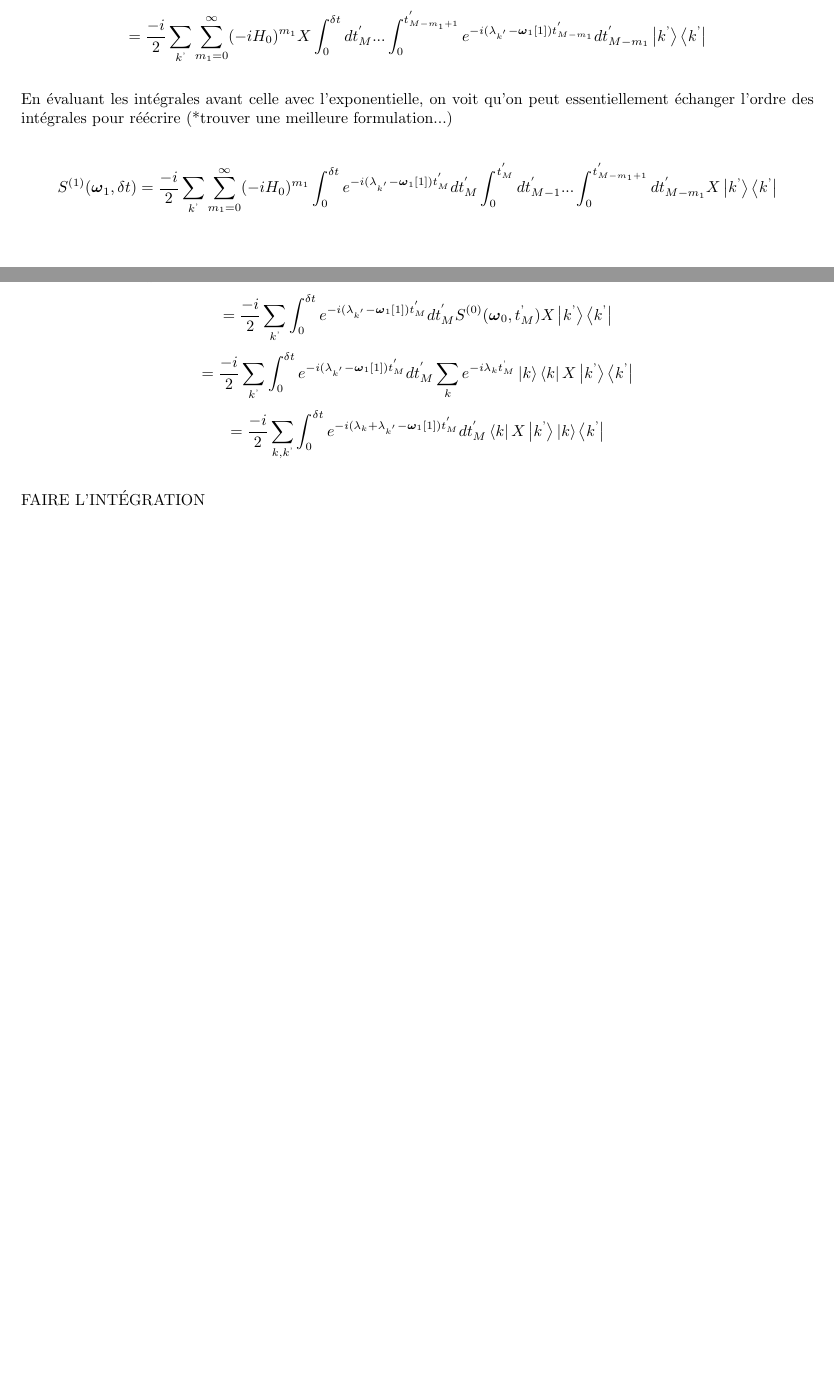
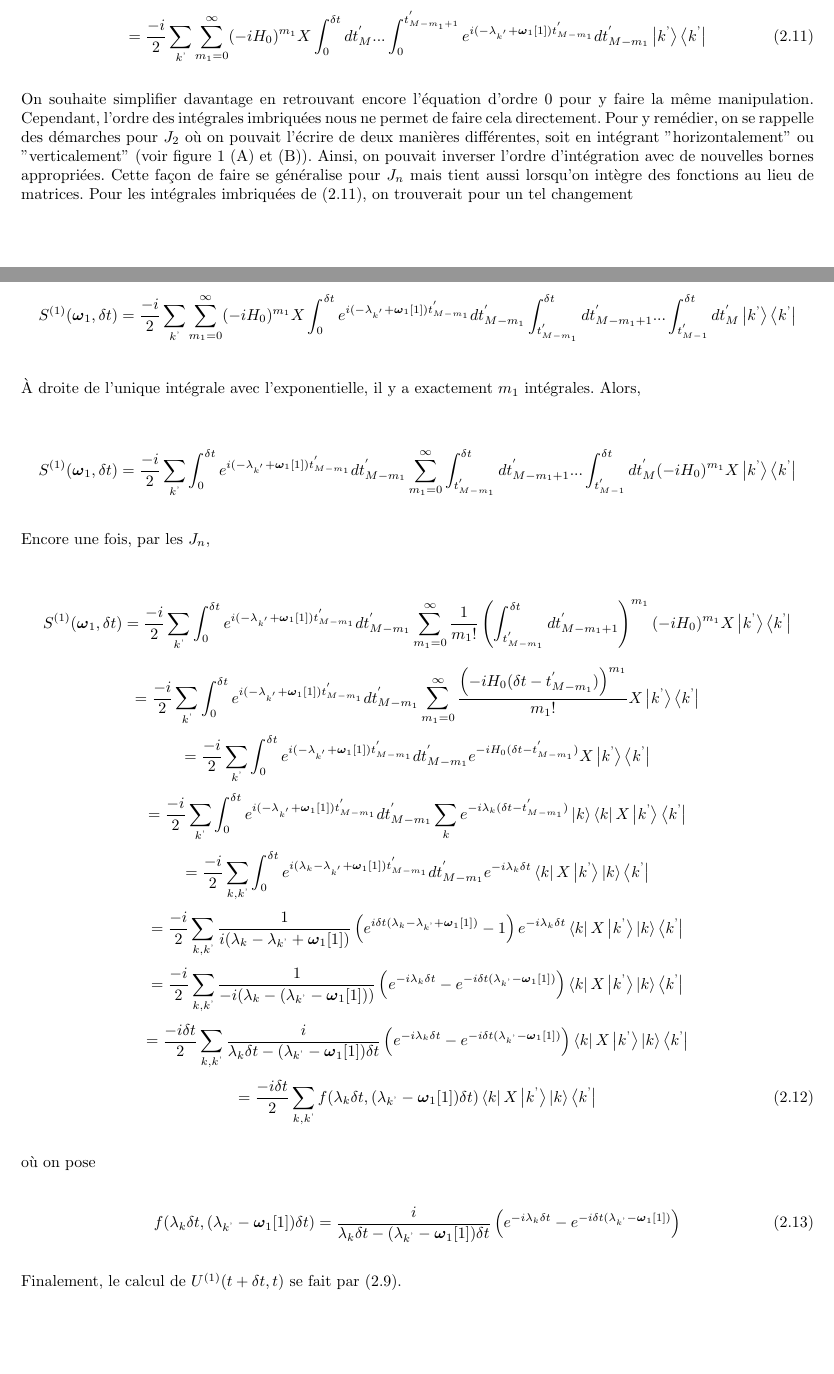
Before and after one commit to MathiB123/dysolve, a LaTeX document (latex_stuff/main.tex, which reads latex_stuff/chapitres/oscillations.tex): two parts of pages 13 and 14 of 15, joined at a grey line, cut so that both start at the same text. Compiled offline with pdfLaTeX.

Commit message:
Fin ordre 1

```diff
--- a/latex_stuff/chapitres/oscillations.tex
+++ b/latex_stuff/chapitres/oscillations.tex
@@ -264,26 +264,56 @@ On a déjà rencontré auparavant à l'ordre 0 ce qui se trouve à droite de la
 \begin{equation*}
     = \frac{-i}{2}\sum_{m_1 = 0}^{\infty}(-iH_0)^{m_1}X\int_{0}^{\delta t}dt^{'}_M ... \int_{0}^{t^{'}_{M-m_1+1}}e^{i\boldsymbol{\omega}_1[1]t^{'}_{M-m_1}} dt_{M-m_1}^{'}\sum_{k^\text{'}}e^{-i\lambda_{k^\text{'}}t^{'}_{M-m_1}}\ket{k^\text{'}}\bra{k^\text{'}}
 \end{equation*}
+\begin{equation}
+    = \frac{-i}{2}\sum_{k^\text{'}}\sum_{m_1 = 0}^{\infty}(-iH_0)^{m_1}X\int_{0}^{\delta t}dt^{'}_M ... \int_{0}^{t^{'}_{M-m_1+1}}e^{i(-\lambda_{k^{'}}+\boldsymbol{\omega}_1[1])t^{'}_{M-m_1}} dt_{M-m_1}^{'}\ket{k^\text{'}}\bra{k^\text{'}}
+\end{equation}
+
+On souhaite simplifier davantage en retrouvant encore l'équation d'ordre 0 pour y faire la même manipulation. Cependant, l'ordre des intégrales imbriquées nous ne permet de faire cela directement. Pour y remédier, on se rappelle des démarches pour $J_2$ où on pouvait l'écrire de deux manières différentes, soit en intégrant "horizontalement" ou "verticalement" (voir figure 1 (A) et (B)). Ainsi, on pouvait inverser l'ordre d'intégration avec de nouvelles bornes appropriées. Cette façon de faire se généralise pour $J_n$ mais tient aussi lorsqu'on intègre des fonctions au lieu de matrices. Pour les intégrales imbriquées de (2.11), on trouverait pour un tel changement
+
 \begin{equation*}
-    = \frac{-i}{2}\sum_{k^\text{'}}\sum_{m_1 = 0}^{\infty}(-iH_0)^{m_1}X\int_{0}^{\delta t}dt^{'}_M ... \int_{0}^{t^{'}_{M-m_1+1}}e^{-i(\lambda_{k^{'}}-\boldsymbol{\omega}_1[1])t^{'}_{M-m_1}} dt_{M-m_1}^{'}\ket{k^\text{'}}\bra{k^\text{'}}
+    S^{(1)}(\boldsymbol{\omega}_1, \delta t) = \frac{-i}{2}\sum_{k^\text{'}}\sum_{m_1 = 0}^{\infty}(-iH_0)^{m_1}X \int_{0}^{\delta t}e^{i(-\lambda_{k^{'}}+\boldsymbol{\omega}_1[1])t^{'}_{M-m_1}} dt_{M-m_1}^{'} \int_{t^{'}_{M-m_1}}^{\delta t} dt^{'}_{M-m_1+1} ... \int_{t^{'}_{M-1}}^{\delta t} dt^{'}_{M}  \ket{k^\text{'}}\bra{k^\text{'}}
 \end{equation*}
 
-En évaluant les intégrales avant celle avec l'exponentielle, on voit qu'on peut essentiellement échanger l'ordre des intégrales pour réécrire (*trouver une meilleure formulation...)
+À droite de l'unique intégrale avec l'exponentielle, il y a exactement $m_1$ intégrales. Alors,
 
 \begin{equation*}
-    S^{(1)}(\boldsymbol{\omega}_1, \delta t) = \frac{-i}{2}\sum_{k^\text{'}}\sum_{m_1 = 0}^{\infty}(-iH_0)^{m_1}\int_{0}^{\delta t}e^{-i(\lambda_{k^{'}}-\boldsymbol{\omega}_1[1])t^{'}_{M}}dt^{'}_M \int_{0}^{t^{'}_M}dt^{'}_{M-1}... \int_{0}^{t^{'}_{M-m_1+1}} dt_{M-m_1}^{'}X\ket{k^\text{'}}\bra{k^\text{'}}
+    S^{(1)}(\boldsymbol{\omega}_1, \delta t) = \frac{-i}{2}\sum_{k^\text{'}} \int_{0}^{\delta t}e^{i(-\lambda_{k^{'}}+\boldsymbol{\omega}_1[1])t^{'}_{M-m_1}} dt_{M-m_1}^{'} \sum_{m_1 = 0}^{\infty}\int_{t^{'}_{M-m_1}}^{\delta t} dt^{'}_{M-m_1+1} ... \int_{t^{'}_{M-1}}^{\delta t} dt^{'}_{M}  (-iH_0)^{m_1}X\ket{k^\text{'}}\bra{k^\text{'}}
+\end{equation*}
+
+Encore une fois, par les $J_n$,
+
+\begin{equation*}
+    S^{(1)}(\boldsymbol{\omega}_1, \delta t) = \frac{-i}{2}\sum_{k^\text{'}} \int_{0}^{\delta t}e^{i(-\lambda_{k^{'}}+\boldsymbol{\omega}_1[1])t^{'}_{M-m_1}} dt_{M-m_1}^{'} \sum_{m_1 = 0}^{\infty}\frac{1}{m_1!}\left(\int_{t^{'}_{M-m_1}}^{\delta t} dt^{'}_{M-m_1+1}\right)^{m_1}(-iH_0)^{m_1}X\ket{k^\text{'}}\bra{k^\text{'}}
 \end{equation*}
 \begin{equation*}
-    = \frac{-i}{2}\sum_{k^\text{'}}\int_{0}^{\delta t}e^{-i(\lambda_{k^{'}}-\boldsymbol{\omega}_1[1])t^{'}_{M}}dt^{'}_M\sum_{m_1 = 0}^{\infty}\int_{0}^{t^{'}_M}dt^{'}_{M-1}... \int_{0}^{t^{'}_{M-m_1+1}} dt_{M-m_1}^{'}(-iH_0)^{m_1}X\ket{k^\text{'}}\bra{k^\text{'}}
+    = \frac{-i}{2}\sum_{k^\text{'}} \int_{0}^{\delta t}e^{i(-\lambda_{k^{'}}+\boldsymbol{\omega}_1[1])t^{'}_{M-m_1}} dt_{M-m_1}^{'} \sum_{m_1 = 0}^{\infty}\frac{\left(-iH_0(\delta t - t^{'}_{M-m_1})\right)^{m_1}}{m_1!}X\ket{k^\text{'}}\bra{k^\text{'}}
 \end{equation*}
 \begin{equation*}
-    = \frac{-i}{2}\sum_{k^\text{'}}\int_{0}^{\delta t}e^{-i(\lambda_{k^{'}}-\boldsymbol{\omega}_1[1])t^{'}_{M}}dt^{'}_M S^{(0)}(\boldsymbol{\omega}_0, t^\text{'}_M) X\ket{k^\text{'}}\bra{k^\text{'}}
+    = \frac{-i}{2}\sum_{k^\text{'}} \int_{0}^{\delta t}e^{i(-\lambda_{k^{'}}+\boldsymbol{\omega}_1[1])t^{'}_{M-m_1}} dt_{M-m_1}^{'} e^{-iH_0(\delta t - t^{'}_{M-m_1})} X\ket{k^\text{'}}\bra{k^\text{'}}
 \end{equation*}
 \begin{equation*}
-    = \frac{-i}{2}\sum_{k^\text{'}}\int_{0}^{\delta t}e^{-i(\lambda_{k^{'}}-\boldsymbol{\omega}_1[1])t^{'}_{M}}dt^{'}_M \sum_{k}e^{-i\lambda_k t^\text{'}_M}\ket{k}\bra{k} X\ket{k^\text{'}}\bra{k^\text{'}}
+    = \frac{-i}{2}\sum_{k^\text{'}} \int_{0}^{\delta t}e^{i(-\lambda_{k^{'}}+\boldsymbol{\omega}_1[1])t^{'}_{M-m_1}} dt_{M-m_1}^{'} \sum_{k} e^{-i\lambda_k(\delta t -  t^{'}_{M-m_1})}\ket{k}\bra{k}X\ket{k^\text{'}}\bra{k^\text{'}}
 \end{equation*}
 \begin{equation*}
-    = \frac{-i}{2}\sum_{k,k^\text{'}}\int_{0}^{\delta t}e^{-i(\lambda_k + \lambda_{k^{'}}-\boldsymbol{\omega}_1[1])t^{'}_{M}}dt^{'}_M \bra{k} X\ket{k^\text{'}} \ket{k}\bra{k^\text{'}}
+    = \frac{-i}{2}\sum_{k, k^\text{'}}\int_{0}^{\delta t}e^{i(\lambda_k -\lambda_{k^{'}}+\boldsymbol{\omega}_1[1])t^{'}_{M-m_1}} dt_{M-m_1}^{'} e^{-i\lambda_k\delta t} \bra{k}X\ket{k^\text{'}}\ket{k}\bra{k^\text{'}}
 \end{equation*}
+\begin{equation*}
+    = \frac{-i}{2}\sum_{k, k^\text{'}}\frac{1}{i(\lambda_k - \lambda_{k^\text{'}} + \boldsymbol{\omega}_1[1])}\left(e^{i\delta t(\lambda_k - \lambda_{k^\text{'}} + \boldsymbol{\omega}_1[1])} - 1\right)e^{-i\lambda_k\delta t} \bra{k}X\ket{k^\text{'}}\ket{k}\bra{k^\text{'}}
+\end{equation*}
+\begin{equation*}
+    = \frac{-i}{2}\sum_{k, k^\text{'}}\frac{1}{-i(\lambda_k - (\lambda_{k^\text{'}} - \boldsymbol{\omega}_1[1]))}\left(e^{-i\lambda_k\delta t} - e^{-i\delta t(\lambda_{k^\text{'}} - \boldsymbol{\omega}_1[1])} \right) \bra{k}X\ket{k^\text{'}}\ket{k}\bra{k^\text{'}}
+\end{equation*}
+\begin{equation*}
+    = \frac{-i\delta t}{2}\sum_{k, k^\text{'}}\frac{i}{\lambda_k\delta t - (\lambda_{k^\text{'}} - \boldsymbol{\omega}_1[1])\delta t}\left(e^{-i\lambda_k\delta t} - e^{-i\delta t(\lambda_{k^\text{'}} - \boldsymbol{\omega}_1[1])} \right) \bra{k}X\ket{k^\text{'}}\ket{k}\bra{k^\text{'}}
+\end{equation*}
+\begin{equation}
+    = \frac{-i\delta t}{2}\sum_{k, k^\text{'}}f(\lambda_k\delta t, (\lambda_{k^\text{'}}-\boldsymbol{\omega}_1[1])\delta t)\bra{k}X\ket{k^\text{'}}\ket{k}\bra{k^\text{'}}
+\end{equation}
 
-FAIRE L'INTÉGRATION
+où on pose
+
+\begin{equation}
+    f(\lambda_k\delta t, (\lambda_{k^\text{'}}-\boldsymbol{\omega}_1[1])\delta t) = \frac{i}{\lambda_k\delta t - (\lambda_{k^\text{'}} - \boldsymbol{\omega}_1[1])\delta t}\left(e^{-i\lambda_k\delta t} - e^{-i\delta t(\lambda_{k^\text{'}} - \boldsymbol{\omega}_1[1])} \right)
+\end{equation}
+
+Finalement, le calcul de $U^{(1)}(t + \delta t, t)$ se fait par (2.9).
```
Also changed, not shown: latex_stuff/chapitres/eq_maitre.tex (+13 -13 lines), latex_stuff/main.pdf, 3 other files.
